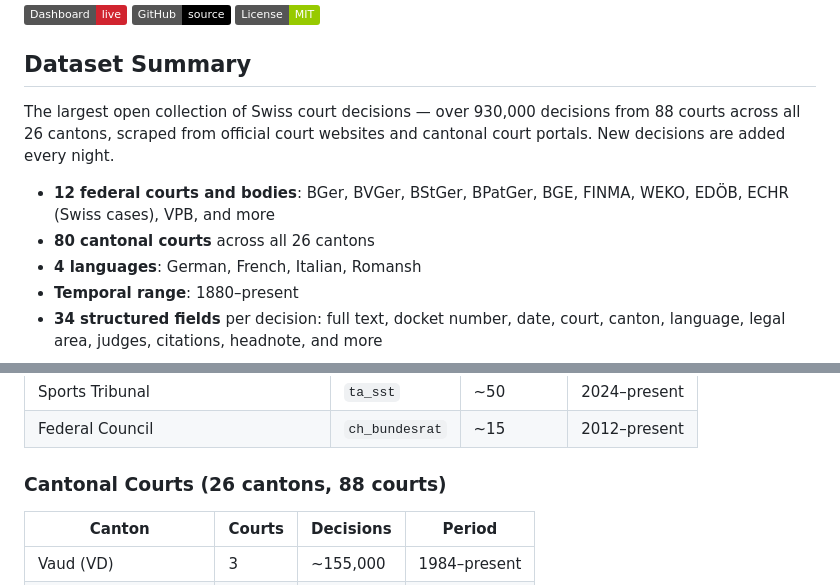
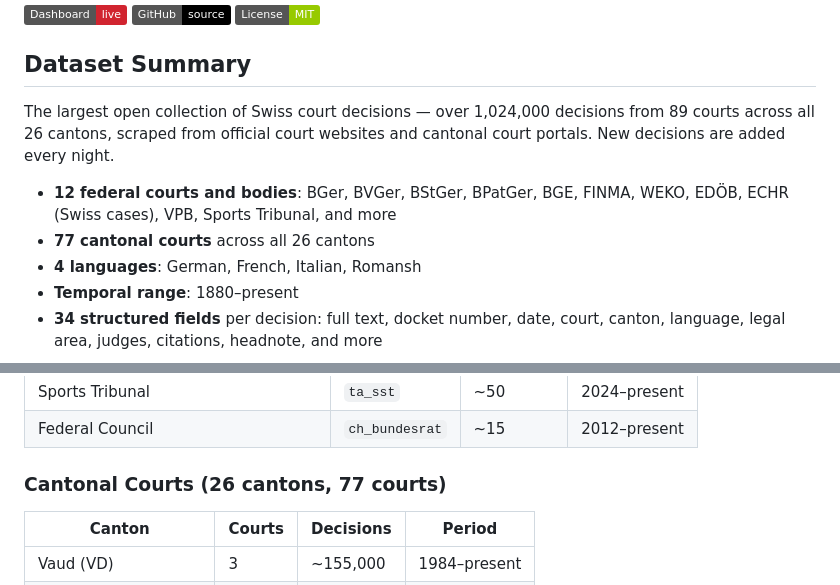
Before and after one commit to jonashertner/caselaw-repo-1, a Markdown page: dataset_card.md, 2 parts joined by grey strips. GitHub-like rendering; badges without logos.

```diff
--- a/dataset_card.md
+++ b/dataset_card.md
@@ -38,10 +38,10 @@ Full text, structured metadata, four languages (DE/FR/IT/RM), updated daily. The
 
 ## Dataset Summary
 
-The largest open collection of Swiss court decisions — over 930,000 decisions from 88 courts across all 26 cantons, scraped from official court websites and cantonal court portals. New decisions are added every night.
+The largest open collection of Swiss court decisions — over 1,024,000 decisions from 89 courts across all 26 cantons, scraped from official court websites and cantonal court portals. New decisions are added every night.
 
-- **12 federal courts and bodies**: BGer, BVGer, BStGer, BPatGer, BGE, FINMA, WEKO, EDÖB, ECHR (Swiss cases), VPB, and more
-- **80 cantonal courts** across all 26 cantons
+- **12 federal courts and bodies**: BGer, BVGer, BStGer, BPatGer, BGE, FINMA, WEKO, EDÖB, ECHR (Swiss cases), VPB, Sports Tribunal, and more
+- **77 cantonal courts** across all 26 cantons
 - **4 languages**: German, French, Italian, Romansh
 - **Temporal range**: 1880–present
 - **34 structured fields** per decision: full text, docket number, date, court, canton, language, legal area, judges, citations, headnote, and more
@@ -240,7 +240,7 @@ See the [Web UI guide](https://github.com/jonashertner/caselaw-repo-1#4-web-ui)
 | Sports Tribunal | `ta_sst` | ~50 | 2024–present |
 | Federal Council | `ch_bundesrat` | ~15 | 2012–present |
 
-### Cantonal Courts (26 cantons, 88 courts)
+### Cantonal Courts (26 cantons, 77 courts)
 
 | Canton | Courts | Decisions | Period |
 |--------|--------|-----------|--------|
```
Also changed, not shown: README.md (+2 -2 lines), docs/claude-desktop-setup.md (+2 -2 lines).
